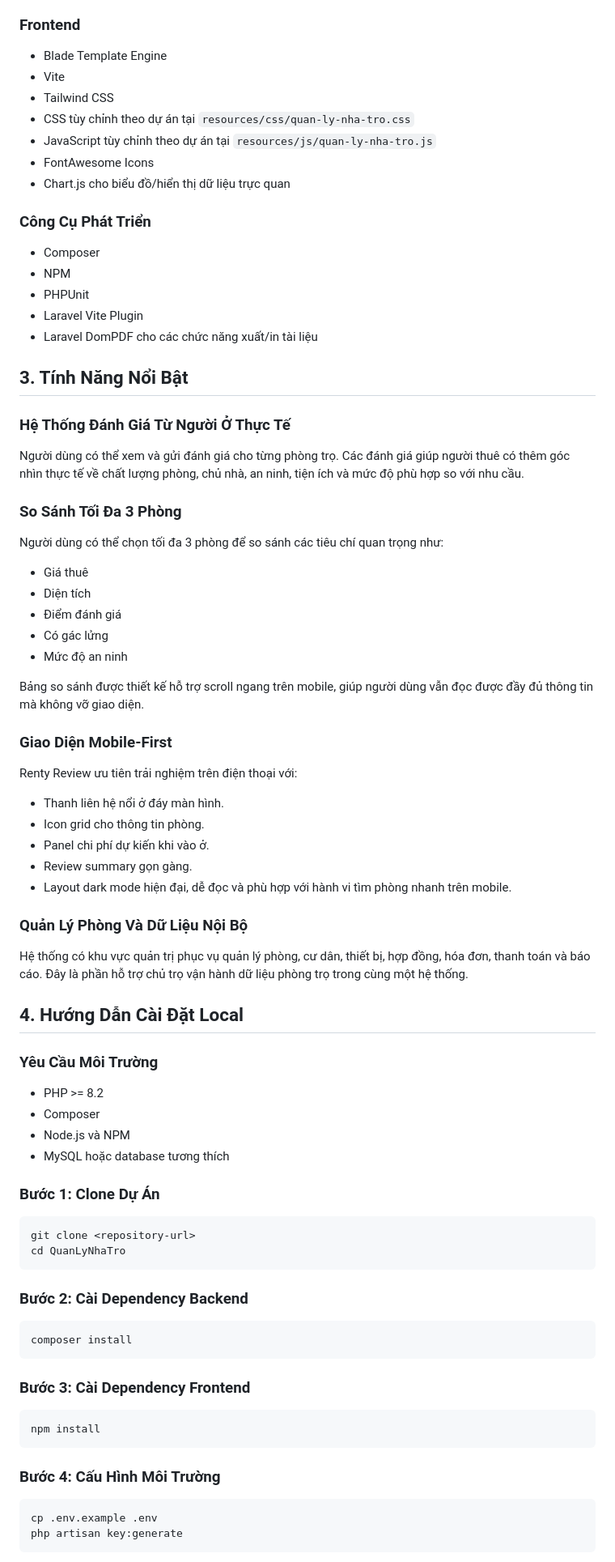
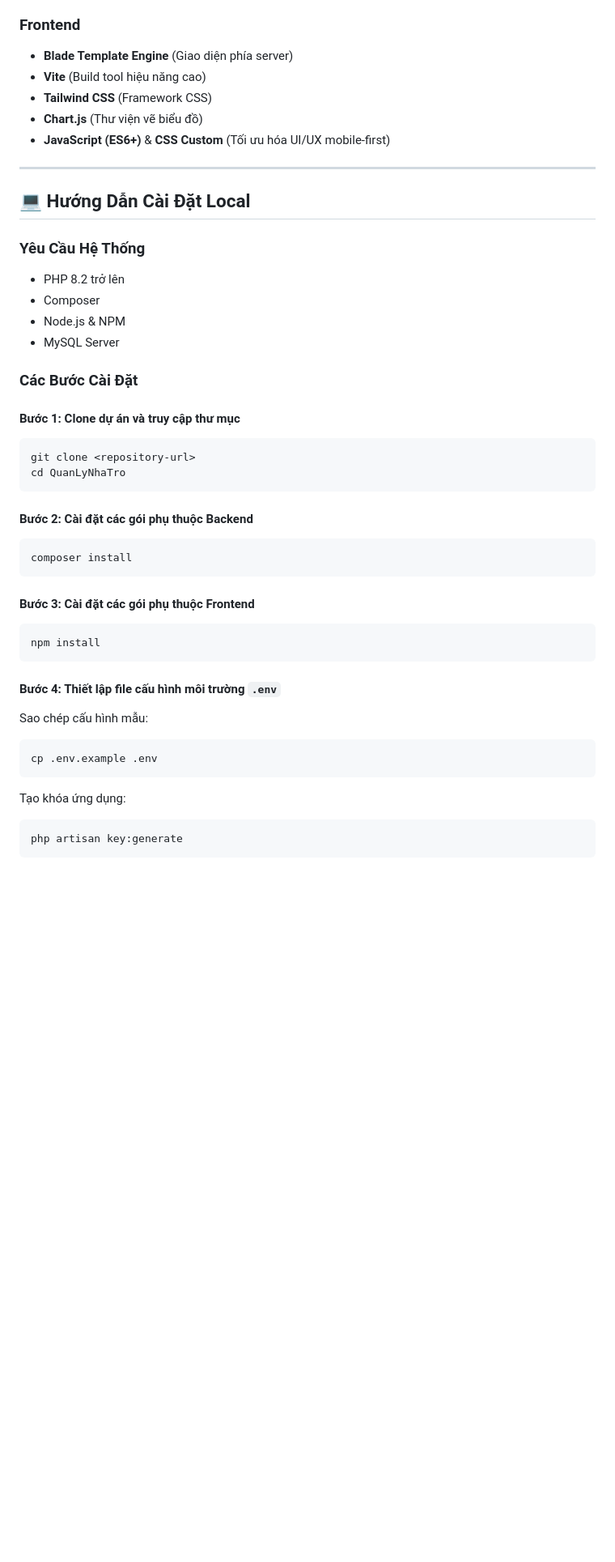
Before and after one commit to eHin-cloud/QuanLyNhaTro, a Markdown page: README.md, the part around one of its changes. Shown at 81% size. GitHub-like rendering; blank space fills up the shorter version.

Commit message:
docs: cap nhat README.md chi tiet va chuyen nghiep

````diff
--- a/README.md
+++ b/README.md
@@ -25,86 +54,46 @@ Renty Review tập trung giải quyết các vấn đề đó thông qua:
 
 ### Frontend
+*   **Blade Template Engine** (Giao diện phía server)
+*   **Vite** (Build tool hiệu năng cao)
+*   **Tailwind CSS** (Framework CSS)
+*   **Chart.js** (Thư viện vẽ biểu đồ)
+*   **JavaScript (ES6+)** & **CSS Custom** (Tối ưu hóa UI/UX mobile-first)
 
-- Blade Template Engine
-- Vite
-- Tailwind CSS
-- CSS tùy chỉnh theo dự án tại `resources/css/quan-ly-nha-tro.css`
-- JavaScript tùy chỉnh theo dự án tại `resources/js/quan-ly-nha-tro.js`
-- FontAwesome Icons
-- Chart.js cho biểu đồ/hiển thị dữ liệu trực quan
+---
 
-### Công Cụ Phát Triển
+## 💻 Hướng Dẫn Cài Đặt Local
 
-- Composer
-- NPM
-- PHPUnit
-- Laravel Vite Plugin
-- Laravel DomPDF cho các chức năng xuất/in tài liệu
+### Yêu Cầu Hệ Thống
+*   PHP 8.2 trở lên
+*   Composer
+*   Node.js & NPM
+*   MySQL Server
 
-## 3. Tính Năng Nổi Bật
+### Các Bước Cài Đặt
 
-### Hệ Thống Đánh Giá Từ Người Ở Thực Tế
-
-Người dùng có thể xem và gửi đánh giá cho từng phòng trọ. Các đánh giá giúp người thuê có thêm góc nhìn thực tế về chất lượng phòng, chủ nhà, an ninh, tiện ích và mức độ phù hợp so với nhu cầu.
-
-### So Sánh Tối Đa 3 Phòng
-
-Người dùng có thể chọn tối đa 3 phòng để so sánh các tiêu chí quan trọng như:
-
-- Giá thuê
-- Diện tích
-- Điểm đánh giá
-- Có gác lửng
-- Mức độ an ninh
-
-Bảng so sánh được thiết kế hỗ trợ scroll ngang trên mobile, giúp người dùng vẫn đọc được đầy đủ thông tin mà không vỡ giao diện.
-
-### Giao Diện Mobile-First
-
-Renty Review ưu tiên trải nghiệm trên điện thoại với:
-
-- Thanh liên hệ nổi ở đáy màn hình.
-- Icon grid cho thông tin phòng.
-- Panel chi phí dự kiến khi vào ở.
-- Review summary gọn gàng.
-- Layout dark mode hiện đại, dễ đọc và phù hợp với hành vi tìm phòng nhanh trên mobile.
-
-### Quản Lý Phòng Và Dữ Liệu Nội Bộ
-
-Hệ thống có khu vực quản trị phục vụ quản lý phòng, cư dân, thiết bị, hợp đồng, hóa đơn, thanh toán và báo cáo. Đây là phần hỗ trợ chủ trọ vận hành dữ liệu phòng trọ trong cùng một hệ thống.
-
-## 4. Hướng Dẫn Cài Đặt Local
-
-### Yêu Cầu Môi Trường
-
-- PHP >= 8.2
-- Composer
-- Node.js và NPM
-- MySQL hoặc database tương thích
-
-### Bước 1: Clone Dự Án
-
+#### Bước 1: Clone dự án và truy cập thư mục
 ```bash
 git clone <repository-url>
 cd QuanLyNhaTro
 ```
 
-### Bước 2: Cài Dependency Backend
-
+#### Bước 2: Cài đặt các gói phụ thuộc Backend
 ```bash
 composer install
 ```
 
-### Bước 3: Cài Dependency Frontend
-
+#### Bước 3: Cài đặt các gói phụ thuộc Frontend
 ```bash
 npm install
 ```
 
-### Bước 4: Cấu Hình Môi Trường
-
+#### Bước 4: Thiết lập file cấu hình môi trường `.env`
+Sao chép cấu hình mẫu:
 ```bash
 cp .env.example .env
+```
+Tạo khóa ứng dụng:
+```bash
 php artisan key:generate
 ```
 
````
Also changed, not shown: other parts of README.md (+74 -52 lines).
